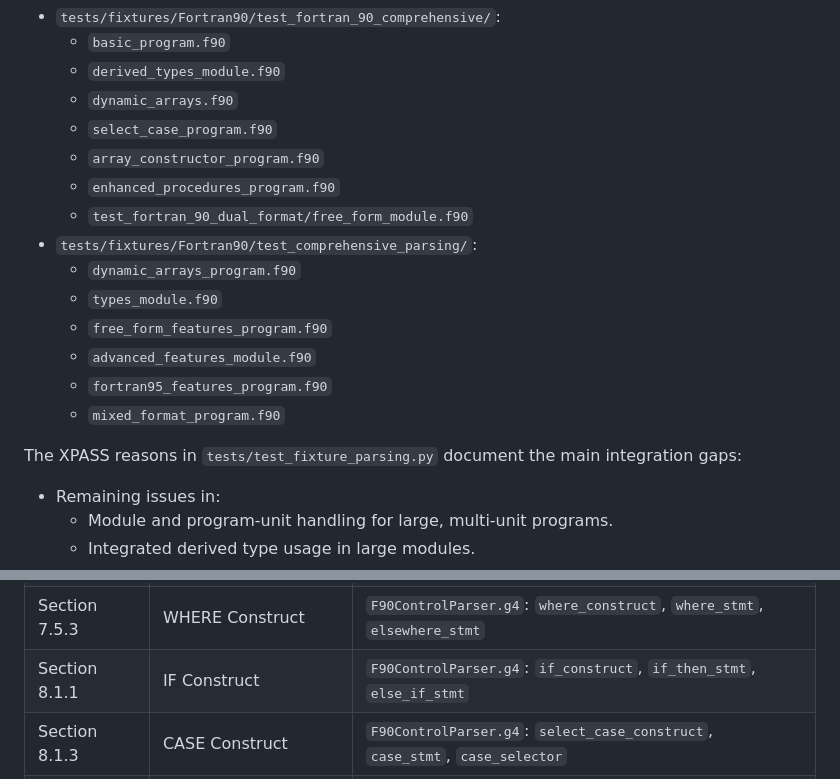
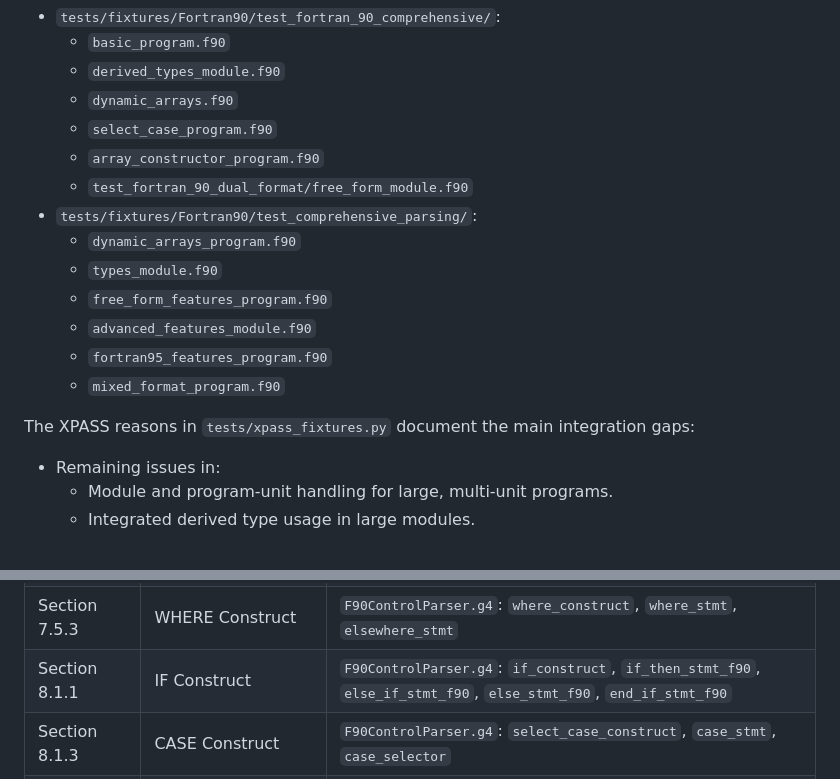
Before and after one commit to lazy-fortran/standard, a Markdown page: docs/fortran_90_audit.md, 2 parts joined by grey strips. Drawn GitHub-style.

Commit message:
docs: sync Fortran 90 audit with XPASS fixtures

```diff
--- a/docs/fortran_90_audit.md
+++ b/docs/fortran_90_audit.md
@@ -309,7 +309,6 @@ a number of F90 fixtures as XPASS, including:
   - `dynamic_arrays.f90`
   - `select_case_program.f90`
   - `array_constructor_program.f90`
-  - `enhanced_procedures_program.f90`
   - `test_fortran_90_dual_format/free_form_module.f90`
 - `tests/fixtures/Fortran90/test_comprehensive_parsing/`:
   - `dynamic_arrays_program.f90`
@@ -319,7 +318,7 @@ a number of F90 fixtures as XPASS, including:
   - `fortran95_features_program.f90`
   - `mixed_format_program.f90`
 
-The XPASS reasons in `tests/test_fixture_parsing.py` document the main
+The XPASS reasons in `tests/xpass_fixtures.py` document the main
 integration gaps:
 
 - Remaining issues in:
@@ -394,7 +393,7 @@ rules:
 | Section 7.2.2 | Relational Operators | `Fortran90Lexer.g4`: `EQ_OP`, `NE_OP`, `LT_OP`, `LE_OP`, `GT_OP`, `GE_OP` |
 | Section 7.5.2 | Pointer Assignment | `Fortran90Lexer.g4`: `POINTER_ASSIGN`; Parser: `pointer_assignment_stmt` |
 | Section 7.5.3 | WHERE Construct | `F90ControlParser.g4`: `where_construct`, `where_stmt`, `elsewhere_stmt` |
-| Section 8.1.1 | IF Construct | `F90ControlParser.g4`: `if_construct`, `if_then_stmt`, `else_if_stmt` |
+| Section 8.1.1 | IF Construct | `F90ControlParser.g4`: `if_construct`, `if_then_stmt_f90`, `else_if_stmt_f90`, `else_stmt_f90`, `end_if_stmt_f90` |
 | Section 8.1.3 | CASE Construct | `F90ControlParser.g4`: `select_case_construct`, `case_stmt`, `case_selector` |
 | Section 8.1.4 | DO Construct | `F90ControlParser.g4`: `do_construct_f90`, `loop_control`, `cycle_stmt`, `exit_stmt` |
 | Section 9 | Input/Output | `F90IOParser.g4`: `read_stmt_f90`, `write_stmt_f90`, `io_control_spec` |
```
